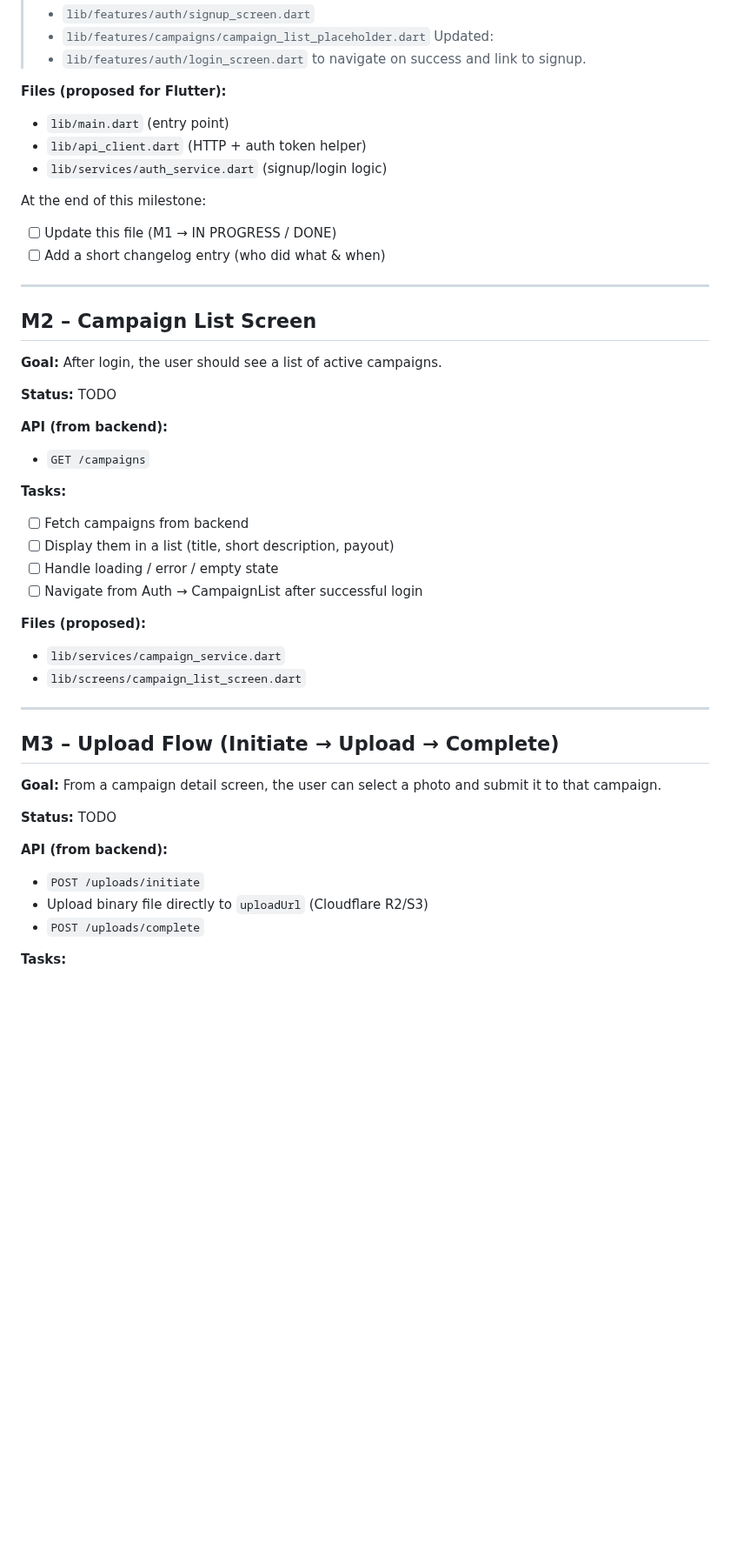
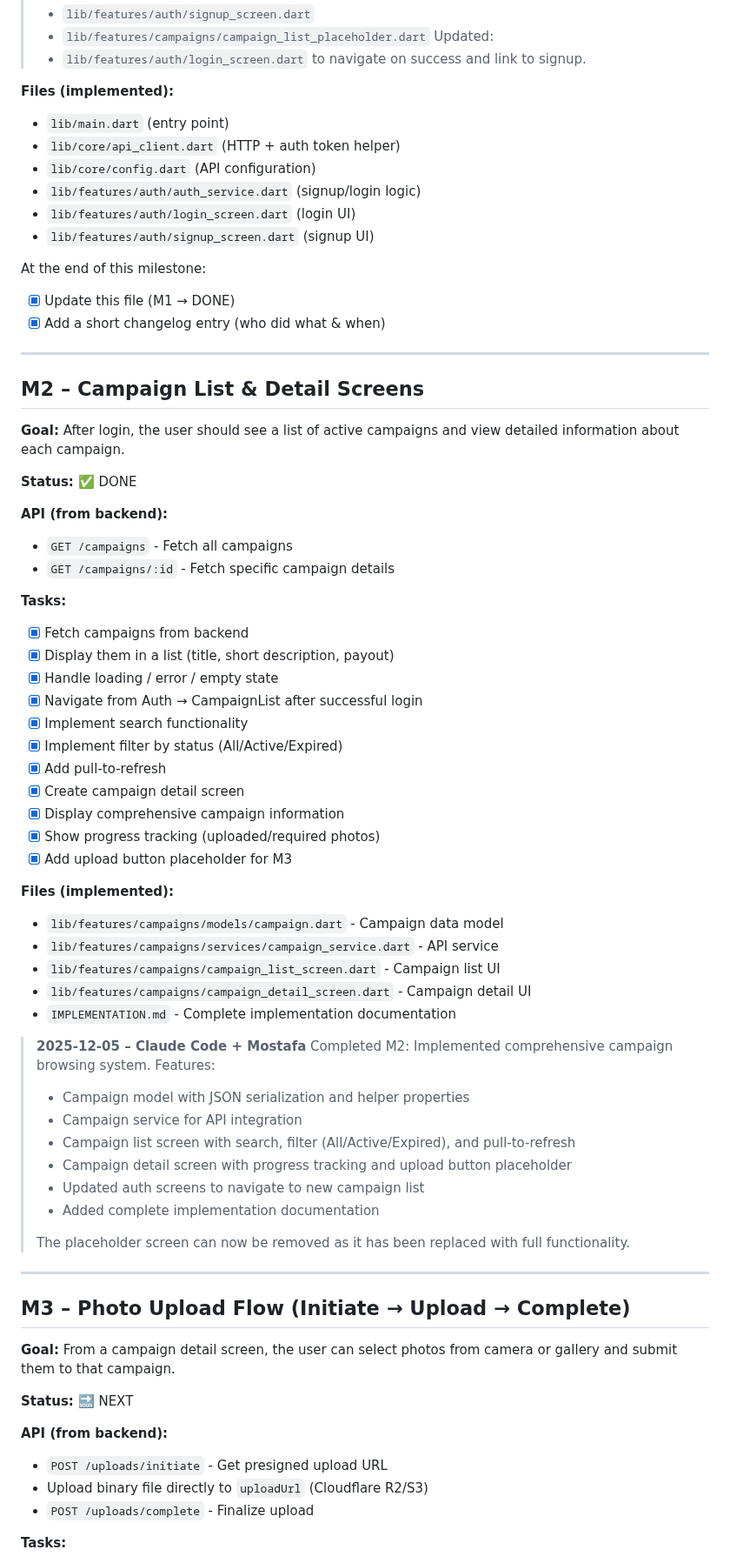
Before and after one commit to datapixora/DataSet-Mobile, a Markdown page: docs/mobile-app-roadmap.md, the part around one of its changes. Shown at 87% size. Drawn GitHub-style; blank space fills up the shorter version.

```diff
--- a/docs/mobile-app-roadmap.md
+++ b/docs/mobile-app-roadmap.md
@@ -77,47 +78,73 @@ The goal is that any new developer can open this file and immediately understand
 > - `lib/features/auth/login_screen.dart` to navigate on success and link to signup.
 
 
-**Files (proposed for Flutter):**
+**Files (implemented):**
 - `lib/main.dart` (entry point)
-- `lib/api_client.dart` (HTTP + auth token helper)
-- `lib/services/auth_service.dart` (signup/login logic)
+- `lib/core/api_client.dart` (HTTP + auth token helper)
+- `lib/core/config.dart` (API configuration)
+- `lib/features/auth/auth_service.dart` (signup/login logic)
+- `lib/features/auth/login_screen.dart` (login UI)
+- `lib/features/auth/signup_screen.dart` (signup UI)
 
 At the end of this milestone:
-- [ ] Update this file (M1 → IN PROGRESS / DONE)
-- [ ] Add a short changelog entry (who did what & when)
+- [x] Update this file (M1 → DONE)
+- [x] Add a short changelog entry (who did what & when)
 
 ---
 
-## M2 – Campaign List Screen
+## M2 – Campaign List & Detail Screens
 
-**Goal:** After login, the user should see a list of active campaigns.
+**Goal:** After login, the user should see a list of active campaigns and view detailed information about each campaign.
 
-**Status:** TODO
+**Status:** ✅ DONE
 
 **API (from backend):**
-- `GET /campaigns`
+- `GET /campaigns` - Fetch all campaigns
+- `GET /campaigns/:id` - Fetch specific campaign details
 
 **Tasks:**
-- [ ] Fetch campaigns from backend
-- [ ] Display them in a list (title, short description, payout)
-- [ ] Handle loading / error / empty state
-- [ ] Navigate from Auth → CampaignList after successful login
+- [x] Fetch campaigns from backend
+- [x] Display them in a list (title, short description, payout)
+- [x] Handle loading / error / empty state
+- [x] Navigate from Auth → CampaignList after successful login
+- [x] Implement search functionality
+- [x] Implement filter by status (All/Active/Expired)
+- [x] Add pull-to-refresh
+- [x] Create campaign detail screen
+- [x] Display comprehensive campaign information
+- [x] Show progress tracking (uploaded/required photos)
+- [x] Add upload button placeholder for M3
 
-**Files (proposed):**
-- `lib/services/campaign_service.dart`
-- `lib/screens/campaign_list_screen.dart`
+**Files (implemented):**
+- `lib/features/campaigns/models/campaign.dart` - Campaign data model
+- `lib/features/campaigns/services/campaign_service.dart` - API service
+- `lib/features/campaigns/campaign_list_screen.dart` - Campaign list UI
+- `lib/features/campaigns/campaign_detail_screen.dart` - Campaign detail UI
+- `IMPLEMENTATION.md` - Complete implementation documentation
+
+> **2025-12-05 – Claude Code + Mostafa**
+> Completed M2: Implemented comprehensive campaign browsing system.
+> Features:
+> - Campaign model with JSON serialization and helper properties
+> - Campaign service for API integration
+> - Campaign list screen with search, filter (All/Active/Expired), and pull-to-refresh
+> - Campaign detail screen with progress tracking and upload button placeholder
+> - Updated auth screens to navigate to new campaign list
+> - Added complete implementation documentation
+>
+> The placeholder screen can now be removed as it has been replaced with full functionality.
 
 ---
 
-## M3 – Upload Flow (Initiate → Upload → Complete)
+## M3 – Photo Upload Flow (Initiate → Upload → Complete)
 
-**Goal:** From a campaign detail screen, the user can select a photo and submit it to that campaign.
+**Goal:** From a campaign detail screen, the user can select photos from camera or gallery and submit them to that campaign.
 
-**Status:** TODO
+**Status:** 🔜 NEXT
 
 **API (from backend):**
-- `POST /uploads/initiate`
+- `POST /uploads/initiate` - Get presigned upload URL
 - Upload binary file directly to `uploadUrl` (Cloudflare R2/S3)
-- `POST /uploads/complete`
+- `POST /uploads/complete` - Finalize upload
 
 **Tasks:**
```
Also changed, not shown: other parts of docs/mobile-app-roadmap.md (+30 -17 lines).
